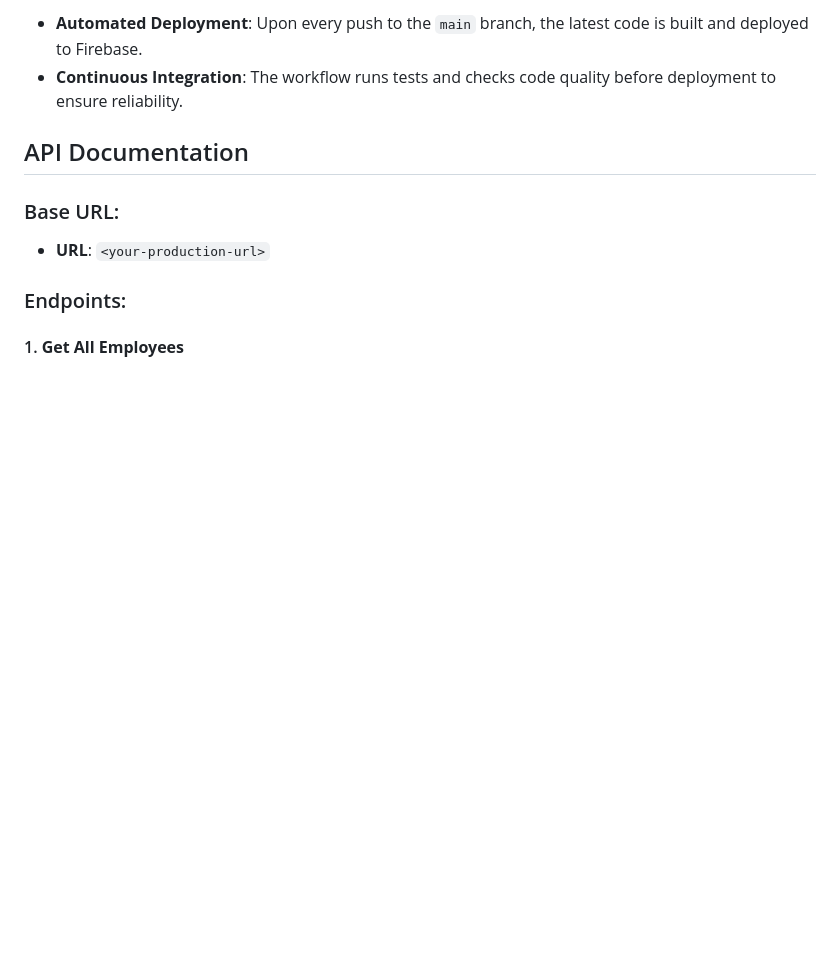
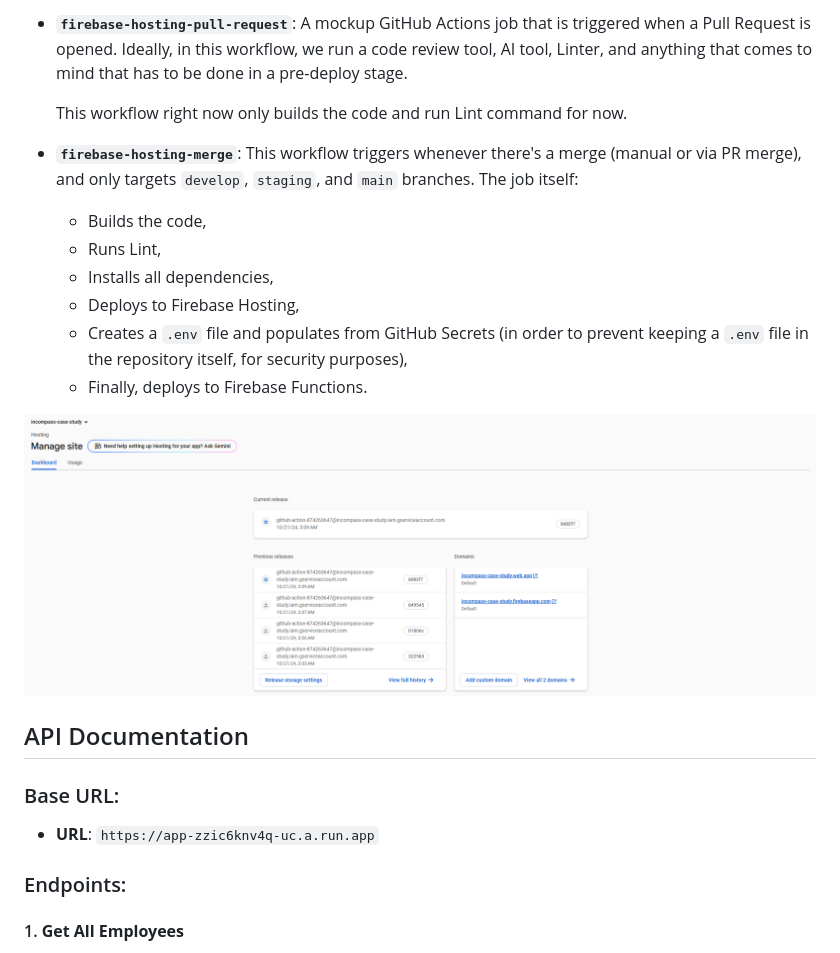
Before and after one commit to ncandn/firebase-case-study, a Markdown page: README.md, the part around the change printed below. Drawn GitHub-style; blank space fills up the shorter version.

```diff
--- a/README.md
+++ b/README.md
@@ -98,12 +65,23 @@ The project uses **GitHub Actions** to automate continuous integration and deplo
 
-- **Automated Deployment**: Upon every push to the `main` branch, the latest code is built and deployed to Firebase.
-- **Continuous Integration**: The workflow runs tests and checks code quality before deployment to ensure reliability.
+- **`firebase-hosting-pull-request`**: A mockup GitHub Actions job that is triggered when a Pull Request is opened. Ideally, in this workflow, we run a code review tool, AI tool, Linter, and anything that comes to mind that has to be done in a pre-deploy stage.
+
+  This workflow right now only builds the code and run Lint command for now.
+
+- **`firebase-hosting-merge`**: This workflow triggers whenever there's a merge (manual or via PR merge), and only targets `develop`, `staging`, and `main` branches. The job itself:
+  - Builds the code,
+  - Runs Lint,
+  - Installs all dependencies,
+  - Deploys to Firebase Hosting,
+  - Creates a `.env` file and populates from GitHub Secrets (in order to prevent keeping a `.env` file in the repository itself, for security purposes),
+  - Finally, deploys to Firebase Functions.
+
+![Firebase Hosting](https://github.com/ncandn/firebase-case-study/blob/main/docs/images/Hosting_CI.png?raw=true)
 
 ## API Documentation
 
 ### Base URL:
 
-- **URL**: `<your-production-url>`
+- **URL**: `https://app-zzic6knv4q-uc.a.run.app`
 
 ### Endpoints:
 
```
Also changed, not shown: other parts of README.md (+32 -41 lines), docs/images/Github_Secrets.png (added).
